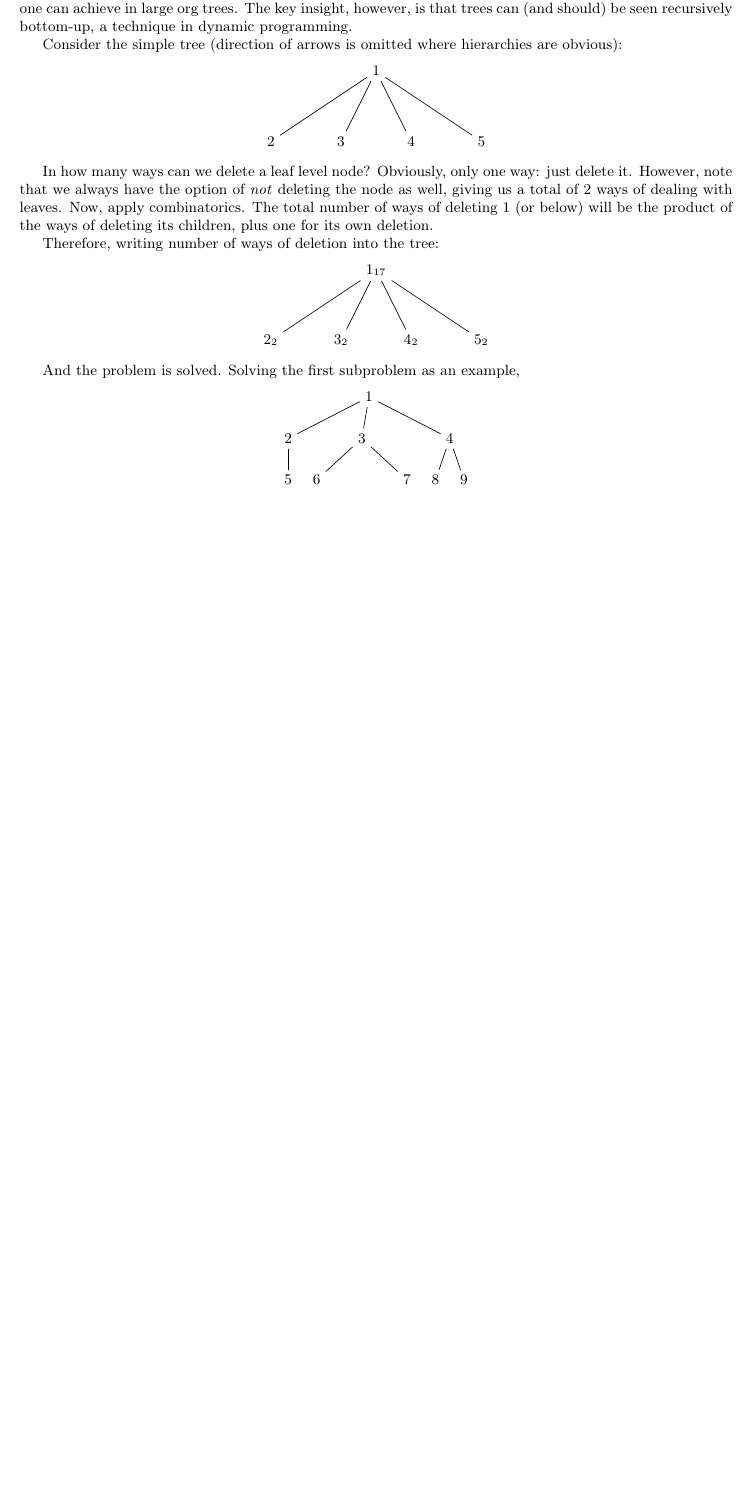
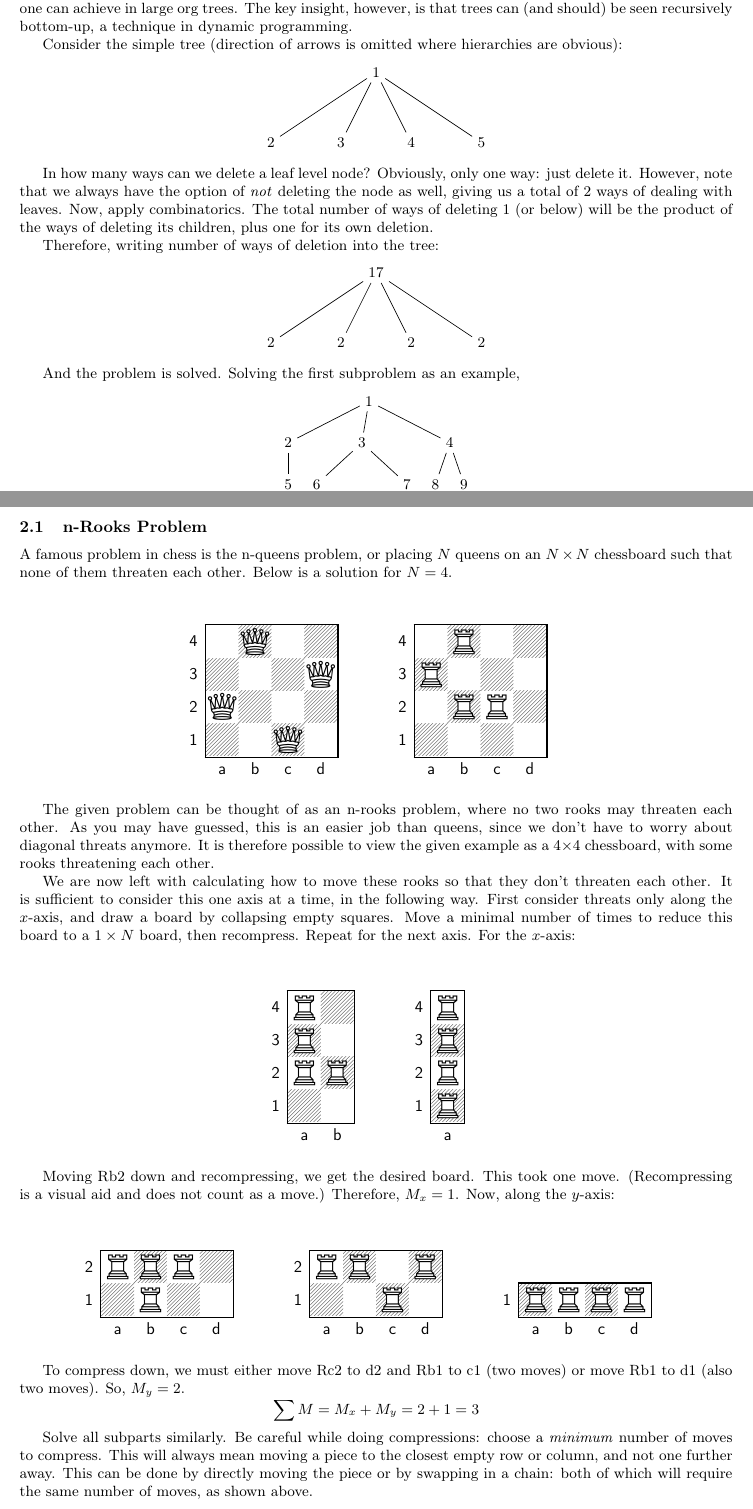
Before and after one commit to nebhrajani-a/ioi, a LaTeX document (zio/select_solutions/solutions.tex): part of the page before the commit and two parts of pages 1 and 2 of 2 after it, the two joined at a grey line, cut so that both start at the same text, the shorter picture padded with empty space. Compiled offline with pdfLaTeX.

Commit message:
Added ZIO2011-1.

```diff
--- a/zio/select_solutions/solutions.tex
+++ b/zio/select_solutions/solutions.tex
@@ -3,6 +3,12 @@
 \documentclass[9pt]{extarticle}
 \usepackage[utf8]{inputenc}
 \usepackage[T1]{fontenc}
+\usepackage{chessboard}
+\storechessboardstyle{4x4}{maxfield=d4}
+\storechessboardstyle{4x1}{maxfield=a4}
+\storechessboardstyle{4x2}{maxfield=b4}
+\storechessboardstyle{1x4}{maxfield=d1}
+\storechessboardstyle{2x4}{maxfield=d2}
 \usepackage{tikz}
 \usepackage{forest}
 \usepackage{graphicx}
@@ -68,8 +74,8 @@ one for its own deletion.
 Therefore, writing number of ways of deletion into the tree:
 \begin{center}
   \begin{tikzpicture}
-    \node {$1_{17}$} child {node {$2_2$}} child {node {$3_2$}} child {node {$4_2$}} child
-    {node {$5_2$}};
+    \node {$17$} child {node {$2$}} child {node {$2$}} child {node {$2$}} child
+    {node {$2$}};
   \end{tikzpicture}
 \end{center}
 
@@ -89,5 +95,53 @@ Solving bottom-up:
 \end{center}
 
 
+\section{2011}
+\subsection{n-Rooks Problem}
+A famous problem in chess is the n-queens problem, or placing $N$
+queens on an $N\times N$ chessboard such that none of them threaten
+each other. Below is a solution for $N=4$.
+
+\begin{center}
+  \chessboard[style=4x4,setwhite={Qa2,Qb4, Qc1, Qd3},showmover=false]
+  \hspace{1pt} \chessboard[style=4x4,setwhite={Ra3,Rb4, Rb2, Rc2},showmover=false]
+\end{center}
+
+The given problem can be thought of as an n-rooks problem, where no
+two rooks may threaten each other. As you may have guessed, this is an
+easier job than queens, since we don't have to worry about diagonal threats
+anymore. It is therefore possible to view the given example as a
+4$\times$4 chessboard, with some rooks threatening each other.
+
+We are now left with calculating how to move these rooks so that they
+don't threaten each other. It is sufficient to consider this one axis
+at a time, in the following way. First consider threats only along the
+$x$-axis, and draw a board by collapsing empty squares. Move a minimal
+number of times to reduce this board to a $1\times N$ board, then
+recompress. Repeat for the next axis. For the $x$-axis:
+
+\begin{center}
+  \chessboard[style=4x2,setwhite={Ra3,Ra4, Ra2, Rb2},showmover=false] \hspace{1pt}  \chessboard[style=4x1,setwhite={Ra3,Ra4, Ra2, Ra1},showmover=false]
+\end{center}
+
+Moving Rb2 down and recompressing, we get the desired board. This took
+one move. (Recompressing is a visual aid and does not count as a
+move.) Therefore, $M_x = 1$. Now, along the $y$-axis:
+
+
+\begin{center}
+  \chessboard[style=2x4,setwhite={Ra2,Rb2, Rb1, Rc2},showmover=false] \hspace{1pt} \chessboard[style=2x4,setwhite={Ra2,Rb2, Rc1, Rd2},showmover=false] \hspace{1pt}  \chessboard[style=1x4,setwhite={Ra1,Rb1, Rc1, Rd1},showmover=false]
+\end{center}
+
+To compress down, we must either move Rc2 to d2 and Rb1 to c1 (two
+moves) or move Rb1 to d1 (also two moves). So, $M_y = 2$. $$\sum M =
+M_x + M_y = 2 + 1 = 3$$
+
+Solve all subparts similarly. Be careful while doing compressions:
+choose a \emph{minimum} number of moves to compress. This will always
+mean moving a piece to the closest empty row or column, and not one
+further away. This can be done by directly moving the piece or by
+swapping in a chain: both of which will require the same number of
+moves, as shown above.
+
 
 \end{document}
```
Also changed, not shown: zio/select_solutions/solutions.pdf.
